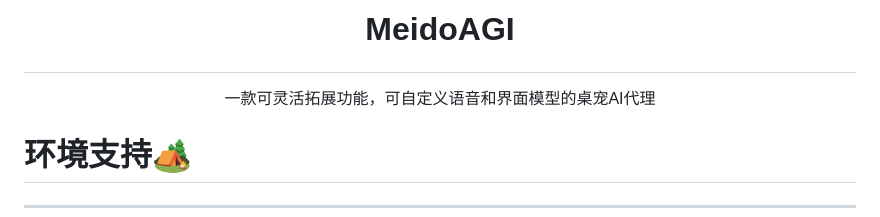
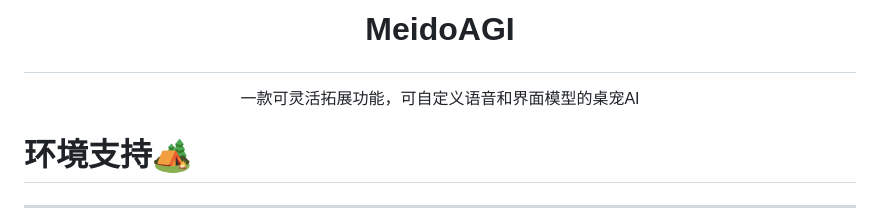
Before and after one commit to NEKOparapa/MeidoAGI, a Markdown page: README.md, the part around the change. GitHub-like rendering.

```diff
--- a/README.md
+++ b/README.md
@@ -1,7 +1,7 @@
 
 <h1><p align='center' >MeidoAGI</p></h1>
 
-<p align='center' >一款可灵活拓展功能，可自定义语音和界面模型的桌宠AI代理</p>
+<p align='center' >一款可灵活拓展功能，可自定义语音和界面模型的桌宠AI</p>
 
 
 #  环境支持🏕️
```
